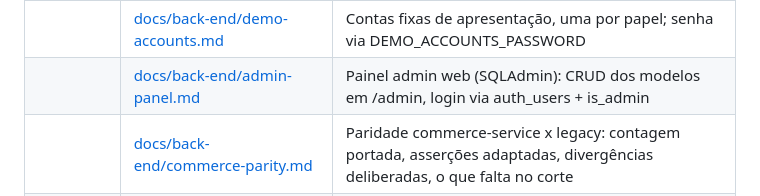
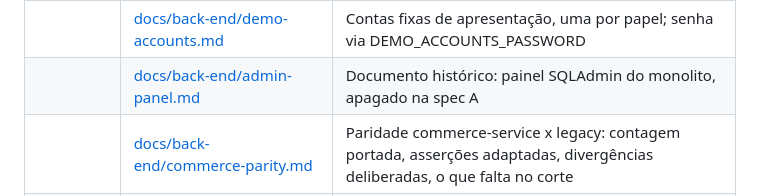
Before and after one commit to trabalhos-si-fiap/edu, a Markdown page: CLAUDE.md, the part around the change. GitHub-like rendering.

```diff
--- a/CLAUDE.md
+++ b/CLAUDE.md
@@ -17,7 +17,7 @@ App educacional com Flutter (frontend) e Python + FastAPI (backend em microservi
 | | [docs/back-end/start-here.md](docs/back-end/start-here.md) | Documento histórico: setup e padrões do monolito, apagado na spec A |
 | | [docs/back-end/password-reset.md](docs/back-end/password-reset.md) | Modulo password reset: OTP por e-mail, adapter de provedor (Resend/console) |
 | | [docs/back-end/demo-accounts.md](docs/back-end/demo-accounts.md) | Contas fixas de apresentação, uma por papel; senha via DEMO_ACCOUNTS_PASSWORD |
-| | [docs/back-end/admin-panel.md](docs/back-end/admin-panel.md) | Painel admin web (SQLAdmin): CRUD dos modelos em /admin, login via auth_users + is_admin |
+| | [docs/back-end/admin-panel.md](docs/back-end/admin-panel.md) | Documento histórico: painel SQLAdmin do monolito, apagado na spec A |
 | | [docs/back-end/commerce-parity.md](docs/back-end/commerce-parity.md) | Paridade commerce-service x legacy: contagem portada, asserções adaptadas, divergências deliberadas, o que falta no corte |
 | | [docs/back-end/phase-2-debt.md](docs/back-end/phase-2-debt.md) | Dívida técnica registrada da fase 2: o que foi adiado de propósito, onde está, e o que morde primeiro no dia do corte |
 
```
Also changed, not shown: docs/back-end/microservices.md (+13 -13 lines), docs/back-end/start-here.md (+3 -0 lines).
